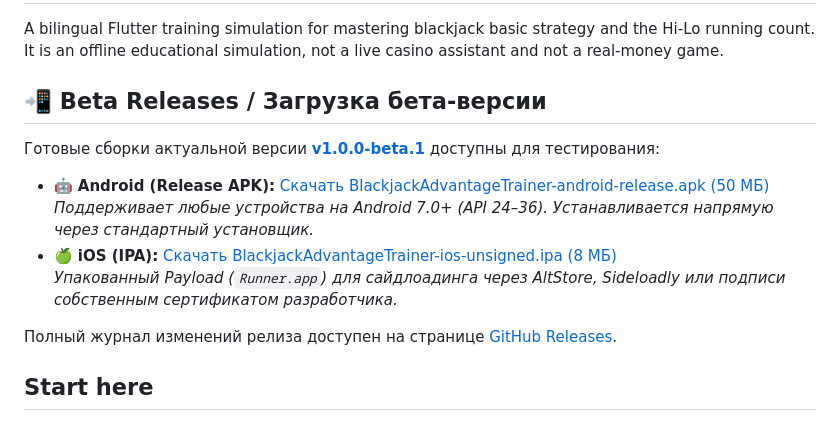
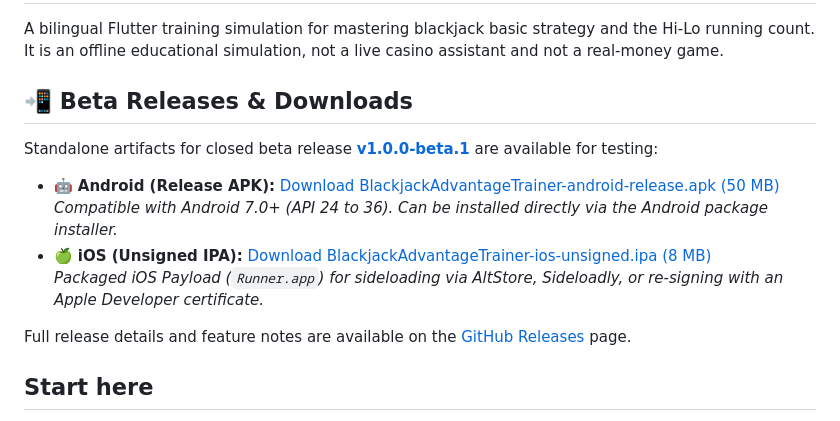
Before and after one commit to NerdySnake6/BlackjackAdvantageTrainer, a Markdown page: README.md, the part around the change. GitHub-like rendering.

Commit message:
docs: translate Beta Releases section to English to match README language

```diff
--- a/README.md
+++ b/README.md
@@ -4,16 +4,16 @@ A bilingual Flutter training simulation for mastering blackjack basic strategy a
 Hi-Lo running count. It is an offline educational simulation, not a live casino
 assistant and not a real-money game.
 
-## 📲 Beta Releases / Загрузка бета-версии
+## 📲 Beta Releases & Downloads
 
-Готовые сборки актуальной версии **[v1.0.0-beta.1](https://github.com/NerdySnake6/BlackjackAdvantageTrainer/releases/tag/v1.0.0-beta.1)** доступны для тестирования:
+Standalone artifacts for closed beta release **[v1.0.0-beta.1](https://github.com/NerdySnake6/BlackjackAdvantageTrainer/releases/tag/v1.0.0-beta.1)** are available for testing:
 
-- 🤖 **Android (Release APK):** [Скачать BlackjackAdvantageTrainer-android-release.apk (50 МБ)](https://github.com/NerdySnake6/BlackjackAdvantageTrainer/releases/download/v1.0.0-beta.1/BlackjackAdvantageTrainer-android-release.apk)
-  *Поддерживает любые устройства на Android 7.0+ (API 24–36). Устанавливается напрямую через стандартный установщик.*
-- 🍏 **iOS (IPA):** [Скачать BlackjackAdvantageTrainer-ios-unsigned.ipa (8 МБ)](https://github.com/NerdySnake6/BlackjackAdvantageTrainer/releases/download/v1.0.0-beta.1/BlackjackAdvantageTrainer-ios-unsigned.ipa)
-  *Упакованный Payload (`Runner.app`) для сайдлоадинга через AltStore, Sideloadly или подписи собственным сертификатом разработчика.*
+- 🤖 **Android (Release APK):** [Download BlackjackAdvantageTrainer-android-release.apk (50 MB)](https://github.com/NerdySnake6/BlackjackAdvantageTrainer/releases/download/v1.0.0-beta.1/BlackjackAdvantageTrainer-android-release.apk)
+  *Compatible with Android 7.0+ (API 24 to 36). Can be installed directly via the Android package installer.*
+- 🍏 **iOS (Unsigned IPA):** [Download BlackjackAdvantageTrainer-ios-unsigned.ipa (8 MB)](https://github.com/NerdySnake6/BlackjackAdvantageTrainer/releases/download/v1.0.0-beta.1/BlackjackAdvantageTrainer-ios-unsigned.ipa)
+  *Packaged iOS Payload (`Runner.app`) for sideloading via AltStore, Sideloadly, or re-signing with an Apple Developer certificate.*
 
-Полный журнал изменений релиза доступен на странице [GitHub Releases](https://github.com/NerdySnake6/BlackjackAdvantageTrainer/releases/tag/v1.0.0-beta.1).
+Full release details and feature notes are available on the [GitHub Releases](https://github.com/NerdySnake6/BlackjackAdvantageTrainer/releases/tag/v1.0.0-beta.1) page.
 
 ## Start here
 
```
